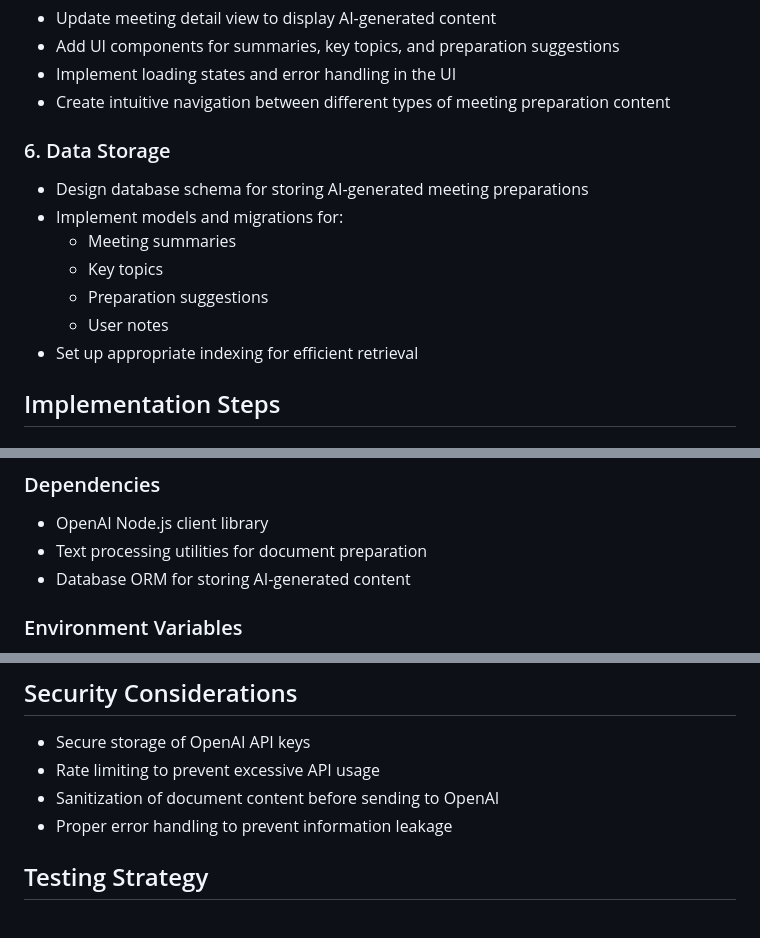
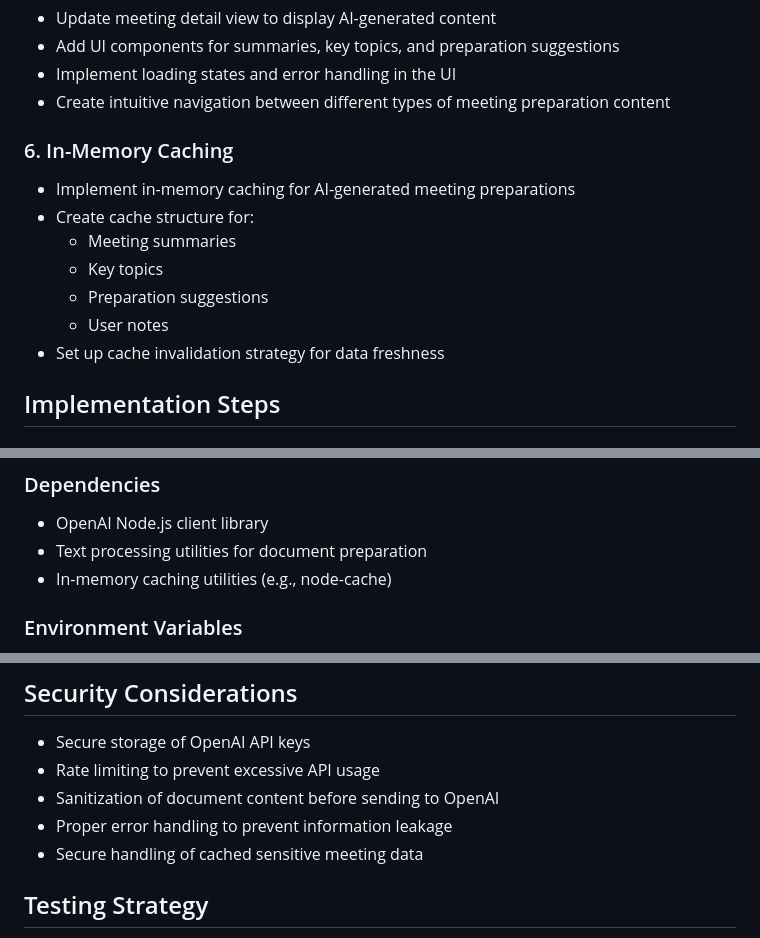
Before and after one commit to ascii27/meeting-prep, a Markdown page: intents/feature-ai-meeting-preparation.md, 3 parts joined by grey strips. GitHub-like rendering.

Commit message:
Update implementation plan to use in-memory caching instead of database storage

```diff
--- a/intents/feature-ai-meeting-preparation.md
+++ b/intents/feature-ai-meeting-preparation.md
@@ -36,14 +36,14 @@ This feature will enhance the Meeting Prep Assistant by adding AI-powered analys
 - Implement loading states and error handling in the UI
 - Create intuitive navigation between different types of meeting preparation content
 
-### 6. Data Storage
-- Design database schema for storing AI-generated meeting preparations
-- Implement models and migrations for:
+### 6. In-Memory Caching
+- Implement in-memory caching for AI-generated meeting preparations
+- Create cache structure for:
   - Meeting summaries
   - Key topics
   - Preparation suggestions
   - User notes
-- Set up appropriate indexing for efficient retrieval
+- Set up cache invalidation strategy for data freshness
 
 ## Implementation Steps
 
@@ -77,7 +77,7 @@ This feature will enhance the Meeting Prep Assistant by adding AI-powered analys
 ### Dependencies
 - OpenAI Node.js client library
 - Text processing utilities for document preparation
-- Database ORM for storing AI-generated content
+- In-memory caching utilities (e.g., node-cache)
 
 ### Environment Variables
 - `OPENAI_API_KEY` - API key for OpenAI services
@@ -104,6 +104,7 @@ This feature will enhance the Meeting Prep Assistant by adding AI-powered analys
 - Rate limiting to prevent excessive API usage
 - Sanitization of document content before sending to OpenAI
 - Proper error handling to prevent information leakage
+- Secure handling of cached sensitive meeting data
 
 ## Testing Strategy
 - Unit tests for AI service functions
```
